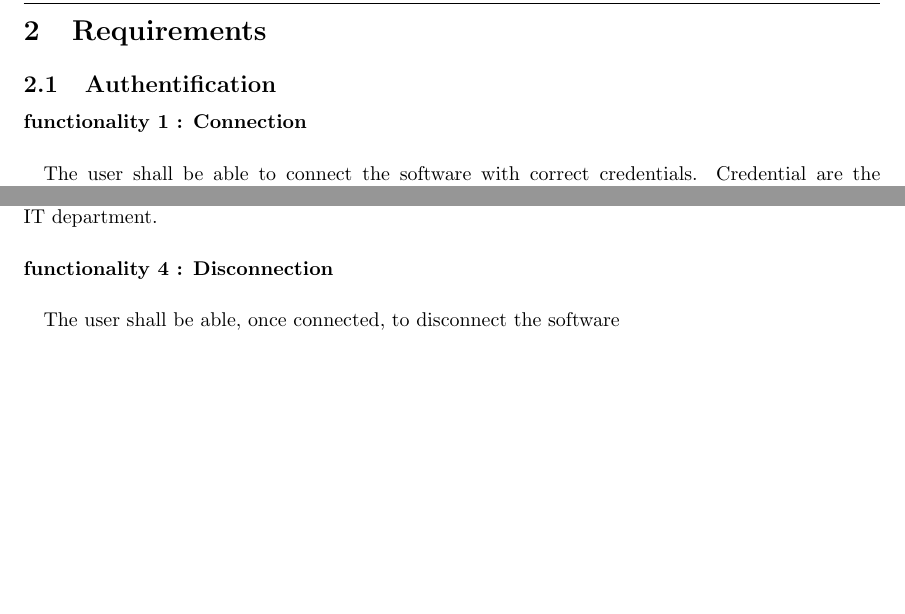
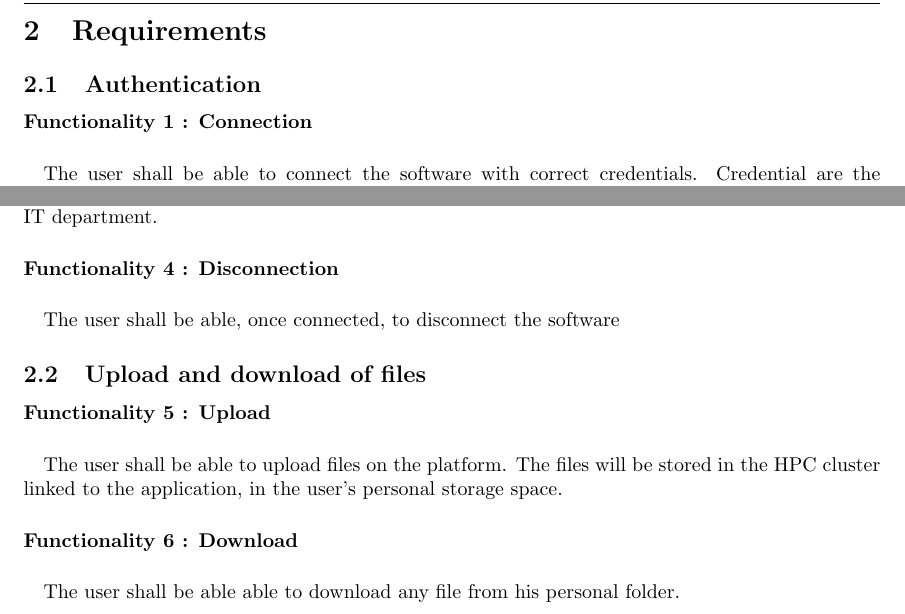
Before and after one commit to TLevasseur/HighEndComputing, a LaTeX document (requirements/main.tex, which reads requirements/requirements.tex): two parts of page 4 of 4, joined at a grey line, cut so that both start at the same text, the shorter picture padded with empty space. Compiled offline with pdfLaTeX.

Commit message:
Upload/Download requirements

```diff
--- a/requirements/requirements.tex
+++ b/requirements/requirements.tex
@@ -3,8 +3,8 @@
 \stepcounter{i}
 
 
-\subsection{Authentification}
- \paragraph{functionality \arabic{i} : Connection}\paragraph{}
+\subsection{Authentication}
+ \paragraph{Functionality \arabic{i} : Connection}\paragraph{}
  The user shall be able to connect the software with correct credentials. Credential are the association of :
  \begin{itemize}
  	\item Cranfield user name;
@@ -23,5 +23,14 @@
   If a user lost his password, he shall be able to be redirected to a page inviting him to contact the IT department.
 
   \stepcounter{i}
-  \paragraph{functionality \arabic{i} : Disconnection}\paragraph{}
+  \paragraph{Functionality \arabic{i} : Disconnection}\paragraph{}
   The user shall be able, once connected, to disconnect the software
+
+\subsection{Upload and download of files}
+  \stepcounter{i}
+  \paragraph{Functionality \arabic{i} : Upload}\paragraph{}
+  The user shall be able to upload files on the platform. The files will be stored in the HPC cluster linked to the application, in the user's personal storage space.
+
+  \stepcounter{i}
+  \paragraph{Functionality \arabic{i} : Download}\paragraph{}
+  The user shall be able able to download any file from his personal folder.
```
Also changed, not shown: requirements/requirements.tex (4 more changed lines).
